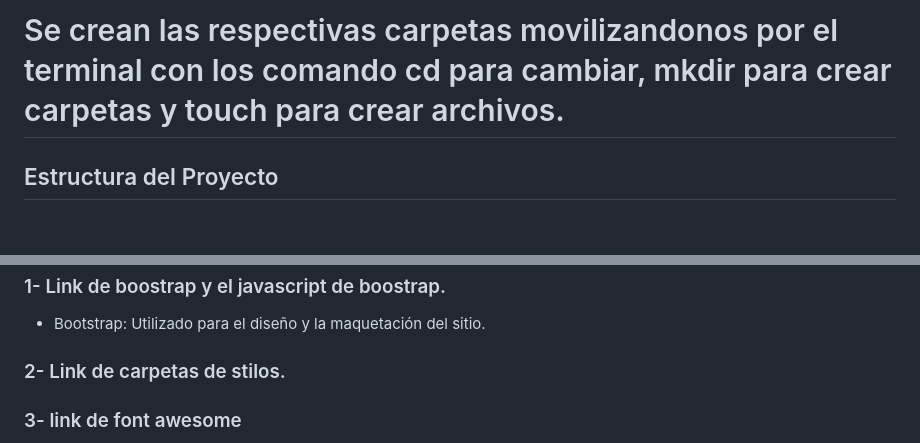
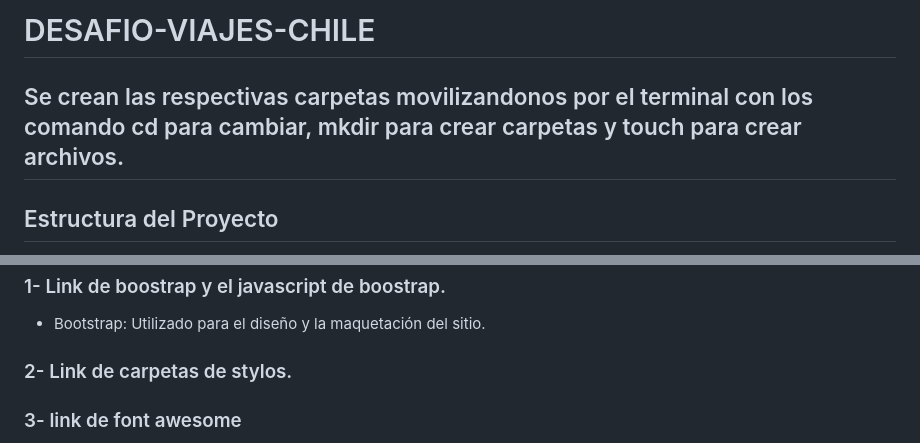
Before and after one commit to RoimerMaestre/Viajes-chile, a Markdown page: README.md, 2 parts joined by grey strips. Rendered like a GitHub page; blank space fills up the shorter version.

Commit message:
se modifica el readme

```diff
--- a/README.md
+++ b/README.md
@@ -1,4 +1,6 @@
-# Se crean las respectivas carpetas movilizandonos por el terminal con los comando cd para cambiar, mkdir para crear carpetas y touch para crear archivos.
+# DESAFIO-VIAJES-CHILE
+
+## Se crean las respectivas carpetas movilizandonos por el terminal con los comando cd para cambiar, mkdir para crear carpetas y touch para crear archivos.
 
 ## Estructura del Proyecto
 
@@ -17,7 +19,7 @@ El proyecto está estructurado de la siguiente manera:
 
 - Bootstrap: Utilizado para el diseño y la maquetación del sitio.
 
-### 2- Link de carpetas de stilos.
+### 2- Link de carpetas de stylos.
 
 ### 3- link de font awesome
 
```
